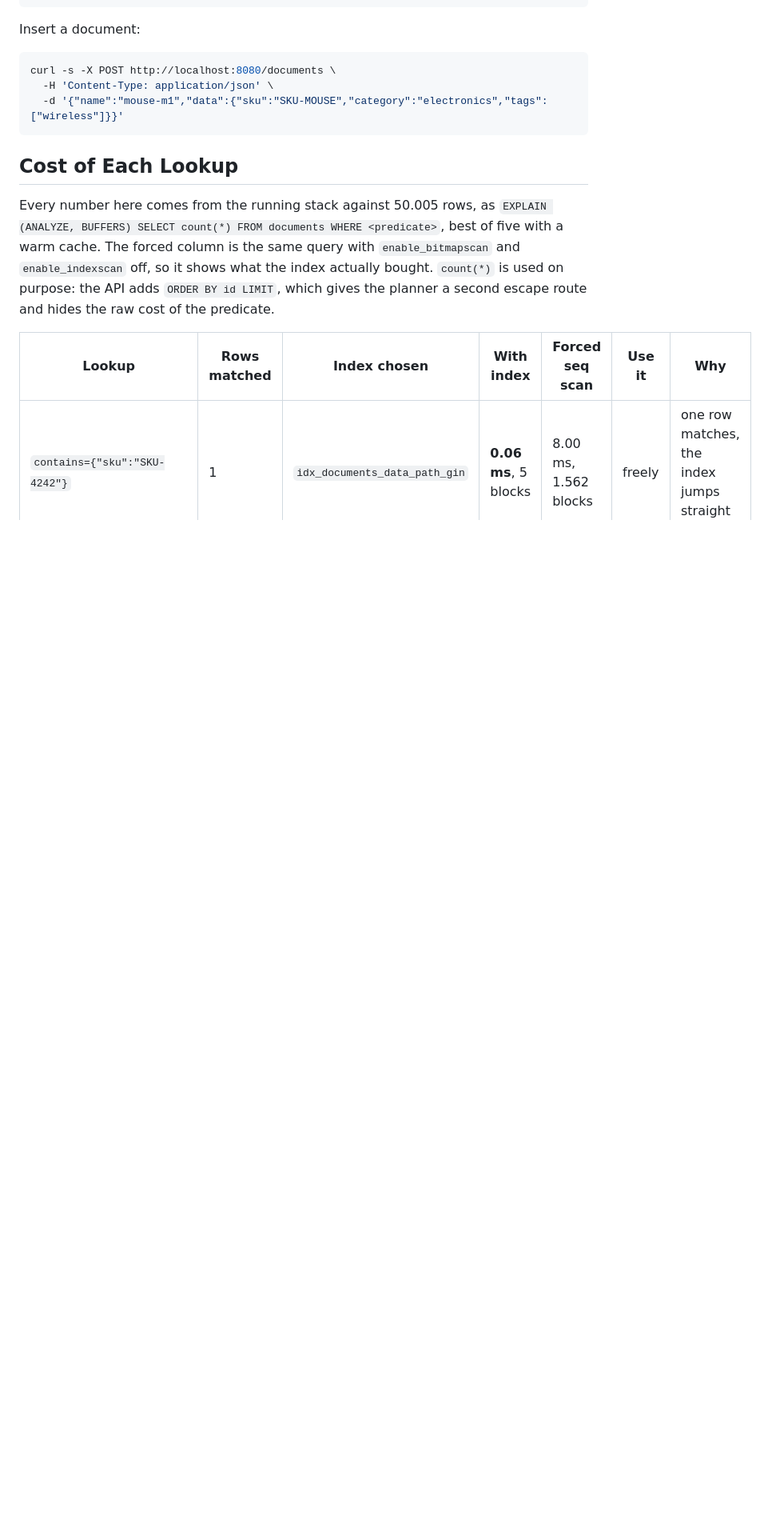
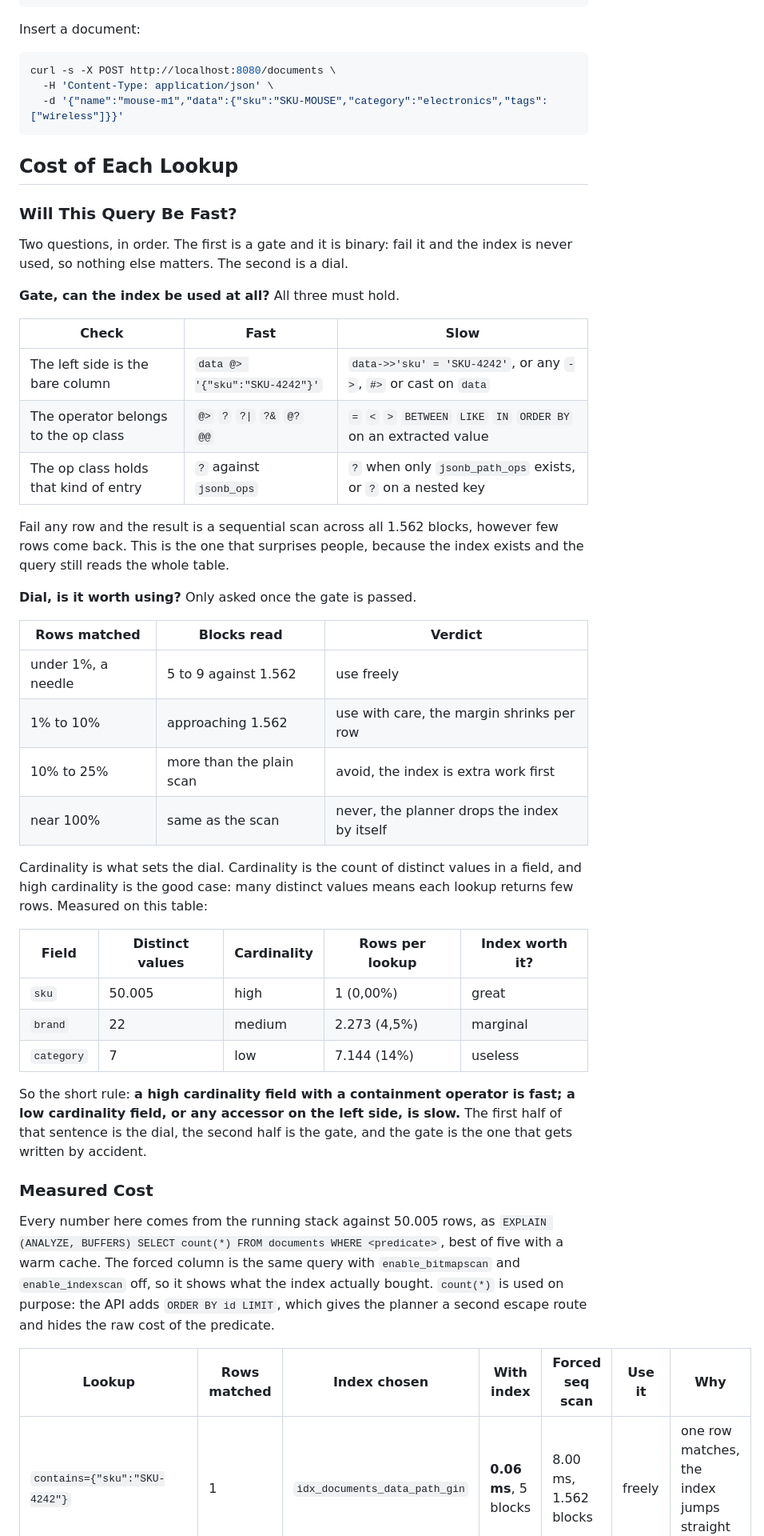
Before and after one commit to diegopacheco/python-playground, a Markdown page: postgres-gin-index-poc/README.md, the part around the change. Shown at 80% size. GitHub-like rendering; blank space fills up the shorter version.

Commit message:
postgres-gin-index-poc: add the fast or slow criteria, a gate and a dial
Gate is whether the index can be used at all, dial is whether it is worth it, with
the measured cardinality of sku, brand and category setting the dial.

```diff
--- a/postgres-gin-index-poc/README.md
+++ b/postgres-gin-index-poc/README.md
@@ -175,6 +175,49 @@ curl -s -X POST http://localhost:8080/documents \
 
 ## Cost of Each Lookup
 
+### Will This Query Be Fast?
+
+Two questions, in order. The first is a gate and it is binary: fail it and the index
+is never used, so nothing else matters. The second is a dial.
+
+**Gate, can the index be used at all?** All three must hold.
+
+| Check | Fast | Slow |
+| --- | --- | --- |
+| The left side is the bare column | `data @> '{"sku":"SKU-4242"}'` | `data->>'sku' = 'SKU-4242'`, or any `->`, `#>` or cast on `data` |
+| The operator belongs to the op class | `@>` `?` `?\|` `?&` `@?` `@@` | `=` `<` `>` `BETWEEN` `LIKE` `IN` `ORDER BY` on an extracted value |
+| The op class holds that kind of entry | `?` against `jsonb_ops` | `?` when only `jsonb_path_ops` exists, or `?` on a nested key |
+
+Fail any row and the result is a sequential scan across all 1.562 blocks, however
+few rows come back. This is the one that surprises people, because the index exists
+and the query still reads the whole table.
+
+**Dial, is it worth using?** Only asked once the gate is passed.
+
+| Rows matched | Blocks read | Verdict |
+| --- | --- | --- |
+| under 1%, a needle | 5 to 9 against 1.562 | use freely |
+| 1% to 10% | approaching 1.562 | use with care, the margin shrinks per row |
+| 10% to 25% | more than the plain scan | avoid, the index is extra work first |
+| near 100% | same as the scan | never, the planner drops the index by itself |
+
+Cardinality is what sets the dial. Cardinality is the count of distinct values in a
+field, and high cardinality is the good case: many distinct values means each lookup
+returns few rows. Measured on this table:
+
+| Field | Distinct values | Cardinality | Rows per lookup | Index worth it? |
+| --- | --- | --- | --- | --- |
+| `sku` | 50.005 | high | 1 (0,00%) | great |
+| `brand` | 22 | medium | 2.273 (4,5%) | marginal |
+| `category` | 7 | low | 7.144 (14%) | useless |
+
+So the short rule: **a high cardinality field with a containment operator is fast; a
+low cardinality field, or any accessor on the left side, is slow.** The first half of
+that sentence is the dial, the second half is the gate, and the gate is the one that
+gets written by accident.
+
+### Measured Cost
+
 Every number here comes from the running stack against 50.005 rows, as
 `EXPLAIN (ANALYZE, BUFFERS) SELECT count(*) FROM documents WHERE <predicate>`, best
 of five with a warm cache. The forced column is the same query with
```
